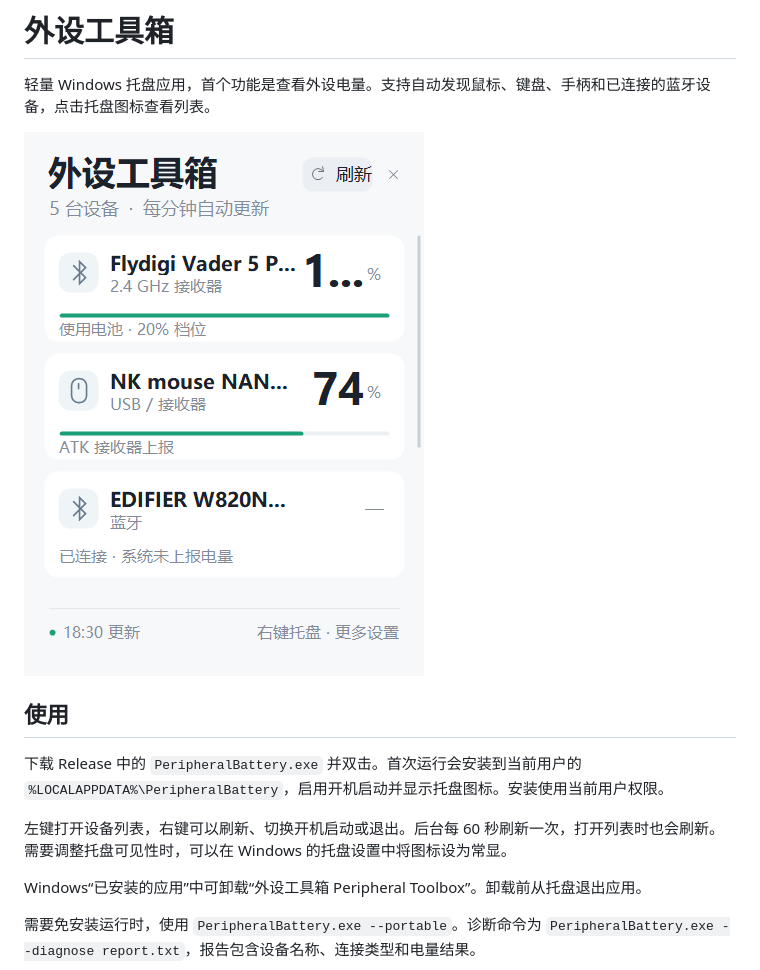
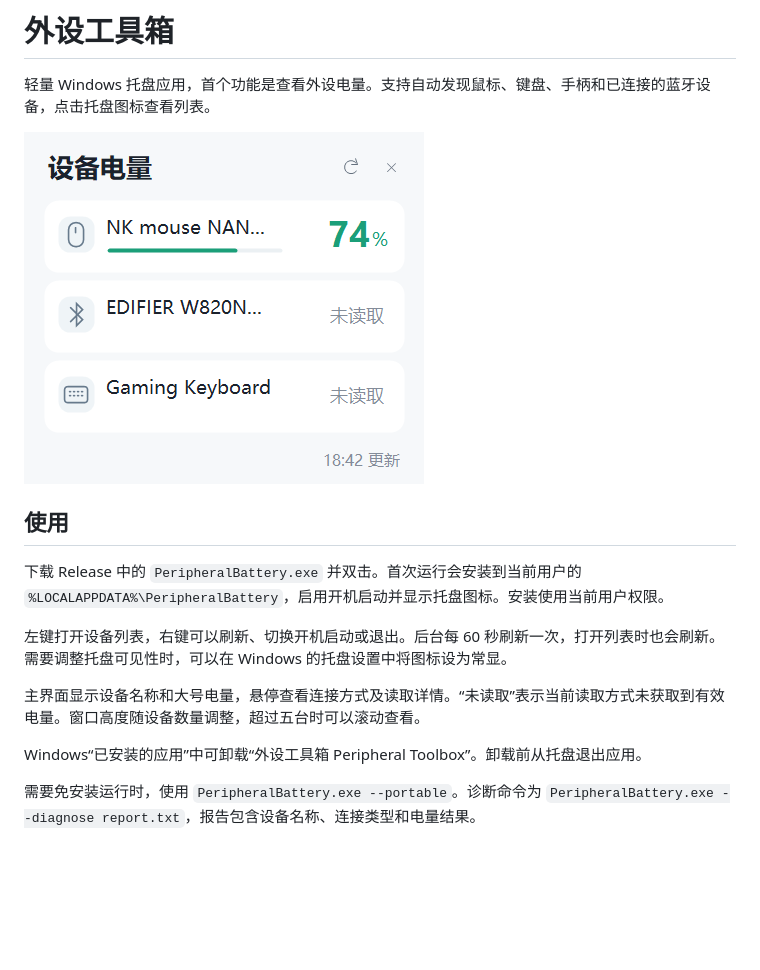
Before and after one commit to LnGXi/peripheral-toolbox, a Markdown page: README.md, the part around the change. Drawn GitHub-style; pictures changed too: screenshot.png; blank space fills up the shorter version.

```diff
--- a/README.md
+++ b/README.md
@@ -9,6 +9,8 @@
 下载 Release 中的 `PeripheralBattery.exe` 并双击。首次运行会安装到当前用户的 `%LOCALAPPDATA%\PeripheralBattery`，启用开机启动并显示托盘图标。安装使用当前用户权限。
 
 左键打开设备列表，右键可以刷新、切换开机启动或退出。后台每 60 秒刷新一次，打开列表时也会刷新。需要调整托盘可见性时，可以在 Windows 的托盘设置中将图标设为常显。
+
+主界面显示设备名称和大号电量，悬停查看连接方式及读取详情。“未读取”表示当前读取方式未获取到有效电量。窗口高度随设备数量调整，超过五台时可以滚动查看。
 
 Windows“已安装的应用”中可卸载“外设工具箱 Peripheral Toolbox”。卸载前从托盘退出应用。
 
```
Also changed, not shown: 4 other files.
